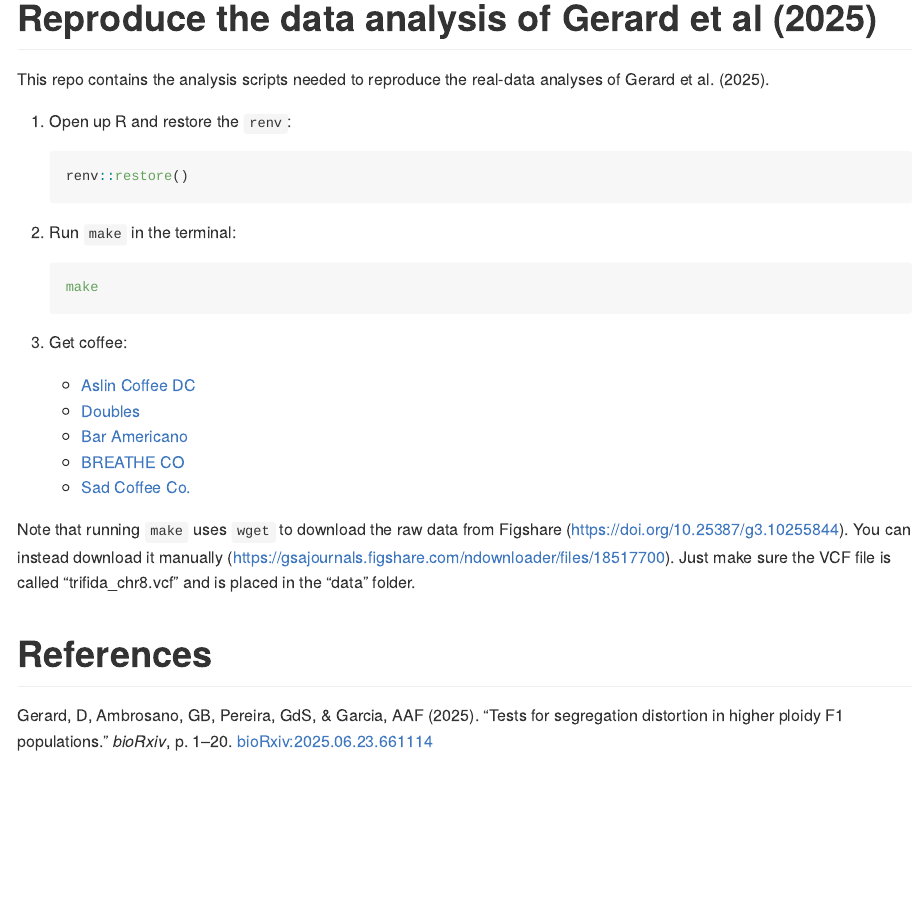
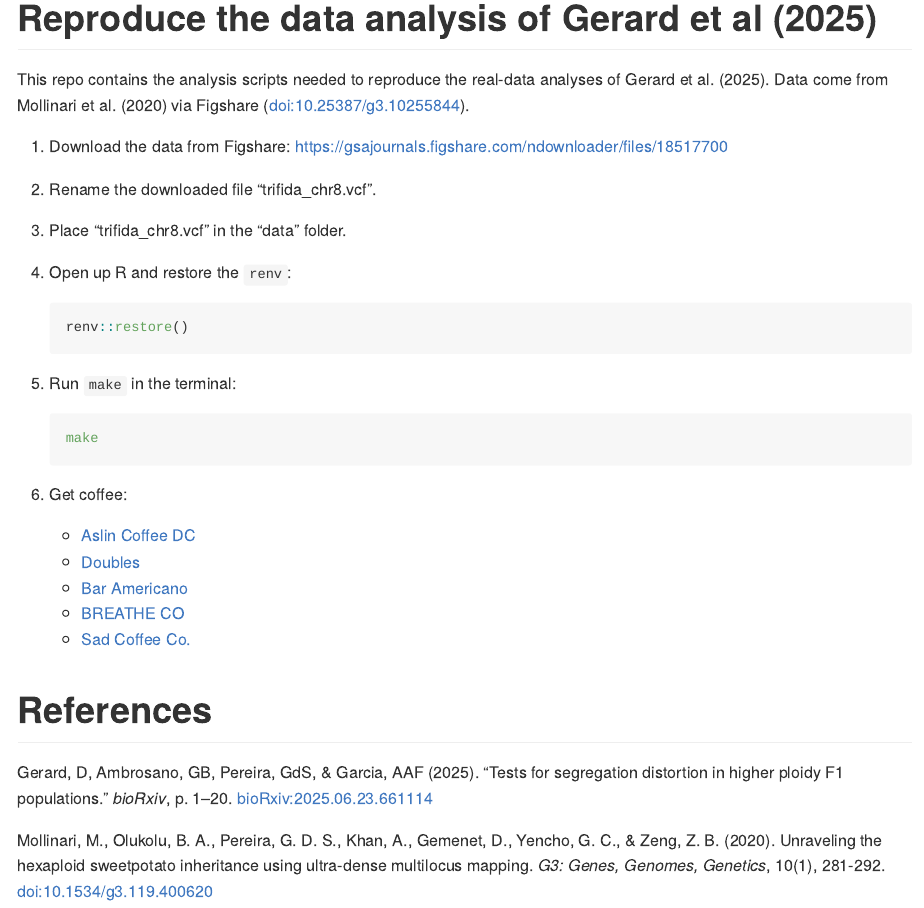
Before and after one commit to dcgerard/seganal_data, an R Markdown document (README.Rmd): the page in a window 1100 px wide, from its top. The pictures show the output file README.md that the author committed with the source, drawn offline in the style of GitHub; badge pictures from the web are left out.

Commit message:
update instructions for data download

````diff
--- a/README.Rmd
+++ b/README.Rmd
@@ -17,29 +17,36 @@ knitr::opts_chunk$set(
 [![DOI](https://zenodo.org/badge/DOI/10.5281/zenodo.15784738.svg)](https://doi.org/10.5281/zenodo.15784738)
 <!-- badges: end -->
 
-This repo contains the analysis scripts needed to reproduce the real-data analyses of Gerard et al. (2025).
+This repo contains the analysis scripts needed to reproduce the real-data analyses of Gerard et al. (2025). Data come from Mollinari et al. (2020) via Figshare ([doi:10.25387/g3.10255844](https://doi.org/10.25387/g3.10255844)).
 
-1. Open up R and restore the `renv`:
+
+1. Download the data from Figshare: <https://gsajournals.figshare.com/ndownloader/files/18517700>
+
+2. Rename the downloaded file "trifida_chr8.vcf".
+
+3. Place "trifida_chr8.vcf" in the "data" folder.
+
+4. Open up R and restore the `renv`:
 
     ``` r
     renv::restore()
     ```
 
-2. Run `make` in the terminal:
+5. Run `make` in the terminal:
 
     ``` bash
     make
     ```
 
-3. Get coffee:
+6. Get coffee:
     - [Aslin Coffee DC](https://maps.app.goo.gl/n8vVbjkwwrC9fiyy5)
     - [Doubles](https://maps.app.goo.gl/CXNaN1HpgVxZDk9h6)
     - [Bar Americano](https://maps.app.goo.gl/U6XJmTazJssadUS4A)
     - [BREATHE CO](https://maps.app.goo.gl/CpVTvioWjSbm8zWx5)
     - [Sad Coffee Co.](https://maps.app.goo.gl/KYKTVSi57dWizNTQA)
 
-Note that running `make` uses `wget` to download the raw data from Figshare (<https://doi.org/10.25387/g3.10255844>). You can instead download it manually (<https://gsajournals.figshare.com/ndownloader/files/18517700>). Just make sure the VCF file is called "trifida_chr8.vcf" and is placed in the "data" folder.
-
 # References
 
 Gerard, D, Ambrosano, GB, Pereira, GdS, & Garcia, AAF (2025). "Tests for segregation distortion in higher ploidy F1 populations." _bioRxiv_, p. 1--20. [bioRxiv:2025.06.23.661114](https://doi.org/10.1101/2025.06.23.661114)
+
+Mollinari, M., Olukolu, B. A., Pereira, G. D. S., Khan, A., Gemenet, D., Yencho, G. C., & Zeng, Z. B. (2020). Unraveling the hexaploid sweetpotato inheritance using ultra-dense multilocus mapping. _G3: Genes, Genomes, Genetics_, 10(1), 281-292. [doi:10.1534/g3.119.400620](https://doi.org/10.1534/g3.119.400620)
````
Also changed, not shown: README.md, 1 other file.
